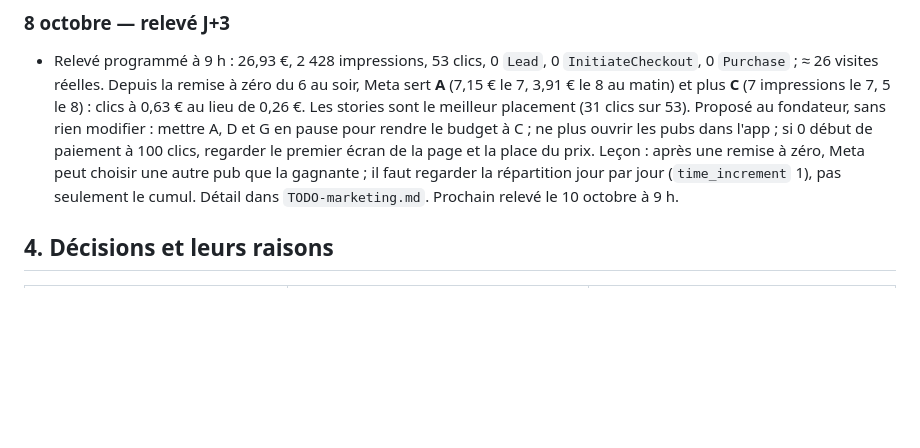
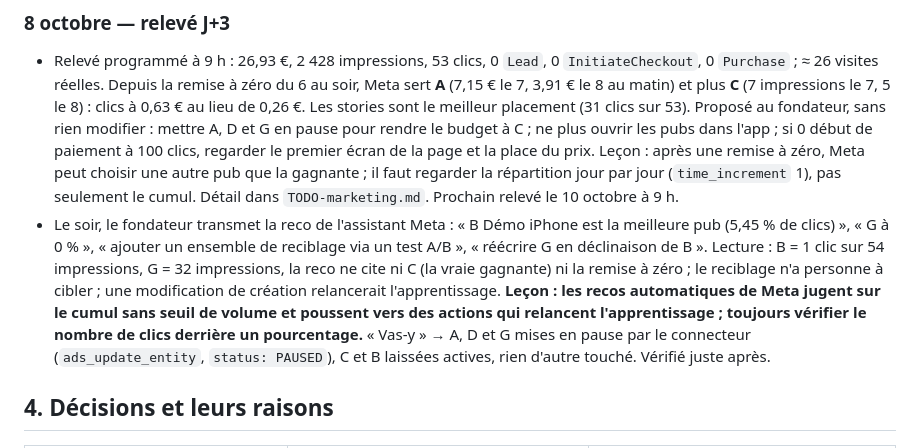
Before and after one commit to guillim/chapitreun, a Markdown page: JOURNAL.md, the part around the change. Drawn GitHub-style; blank space fills up the shorter version.

```diff
--- a/JOURNAL.md
+++ b/JOURNAL.md
@@ -433,6 +433,18 @@ Les citations sont les demandes du fondateur, raccourcies.
   que la gagnante ; il faut regarder la répartition jour par jour
   (`time_increment` 1), pas seulement le cumul. Détail dans
   `TODO-marketing.md`. Prochain relevé le 10 octobre à 9 h.
+- Le soir, le fondateur transmet la reco de l'assistant Meta : « B Démo
+  iPhone est la meilleure pub (5,45 % de clics) », « G à 0 % », « ajouter
+  un ensemble de reciblage via un test A/B », « réécrire G en déclinaison de
+  B ». Lecture : B = 1 clic sur 54 impressions, G = 32 impressions, la reco
+  ne cite ni C (la vraie gagnante) ni la remise à zéro ; le reciblage n'a
+  personne à cibler ; une modification de création relancerait
+  l'apprentissage. **Leçon : les recos automatiques de Meta jugent sur le
+  cumul sans seuil de volume et poussent vers des actions qui relancent
+  l'apprentissage ; toujours vérifier le nombre de clics derrière un
+  pourcentage.** « Vas-y » → A, D et G mises en pause par le connecteur
+  (`ads_update_entity`, `status: PAUSED`), C et B laissées actives, rien
+  d'autre touché. Vérifié juste après.
 
 ## 4. Décisions et leurs raisons
 
```
Also changed, not shown: TODO-marketing.md (+10 -6 lines).
